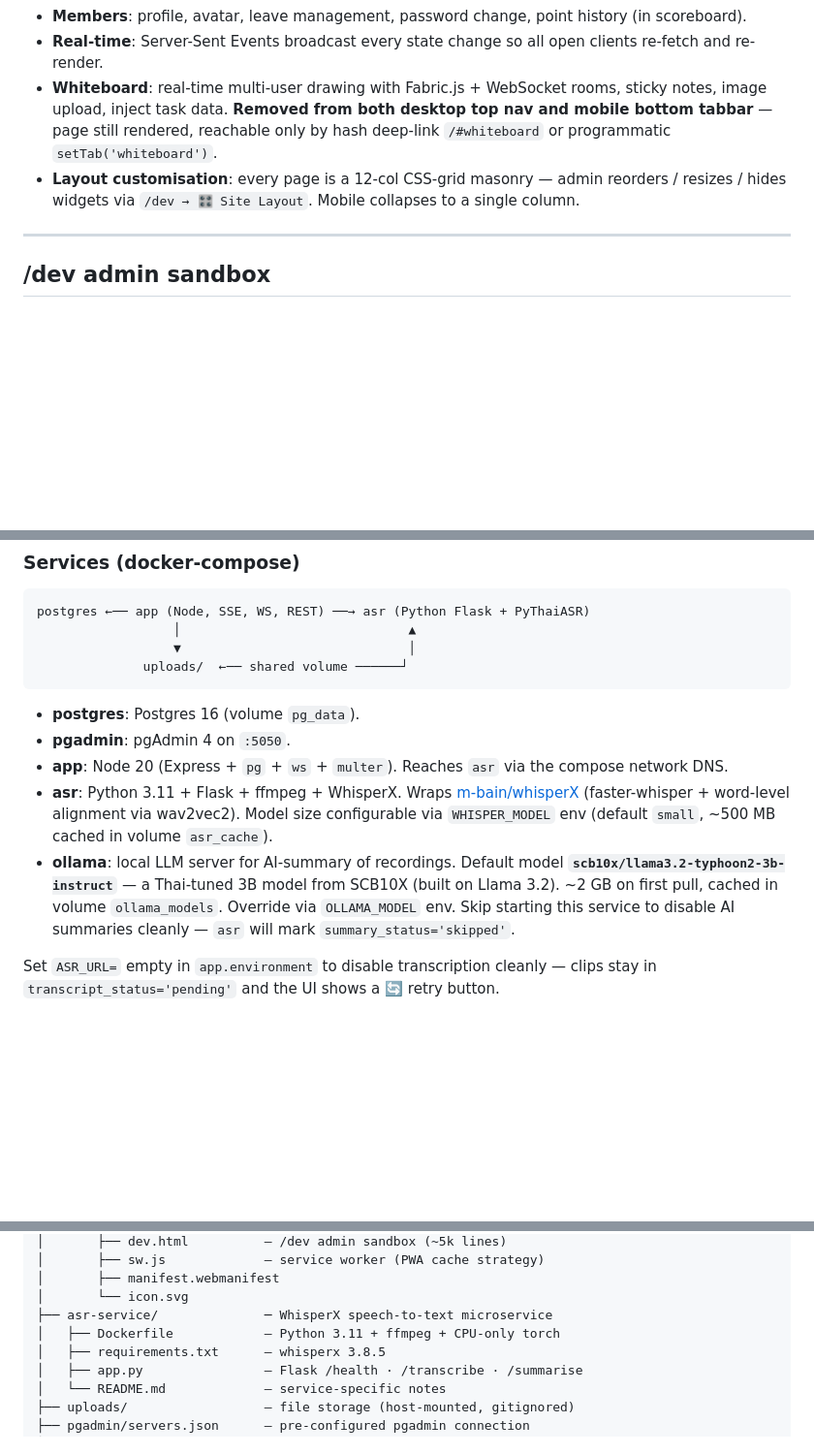
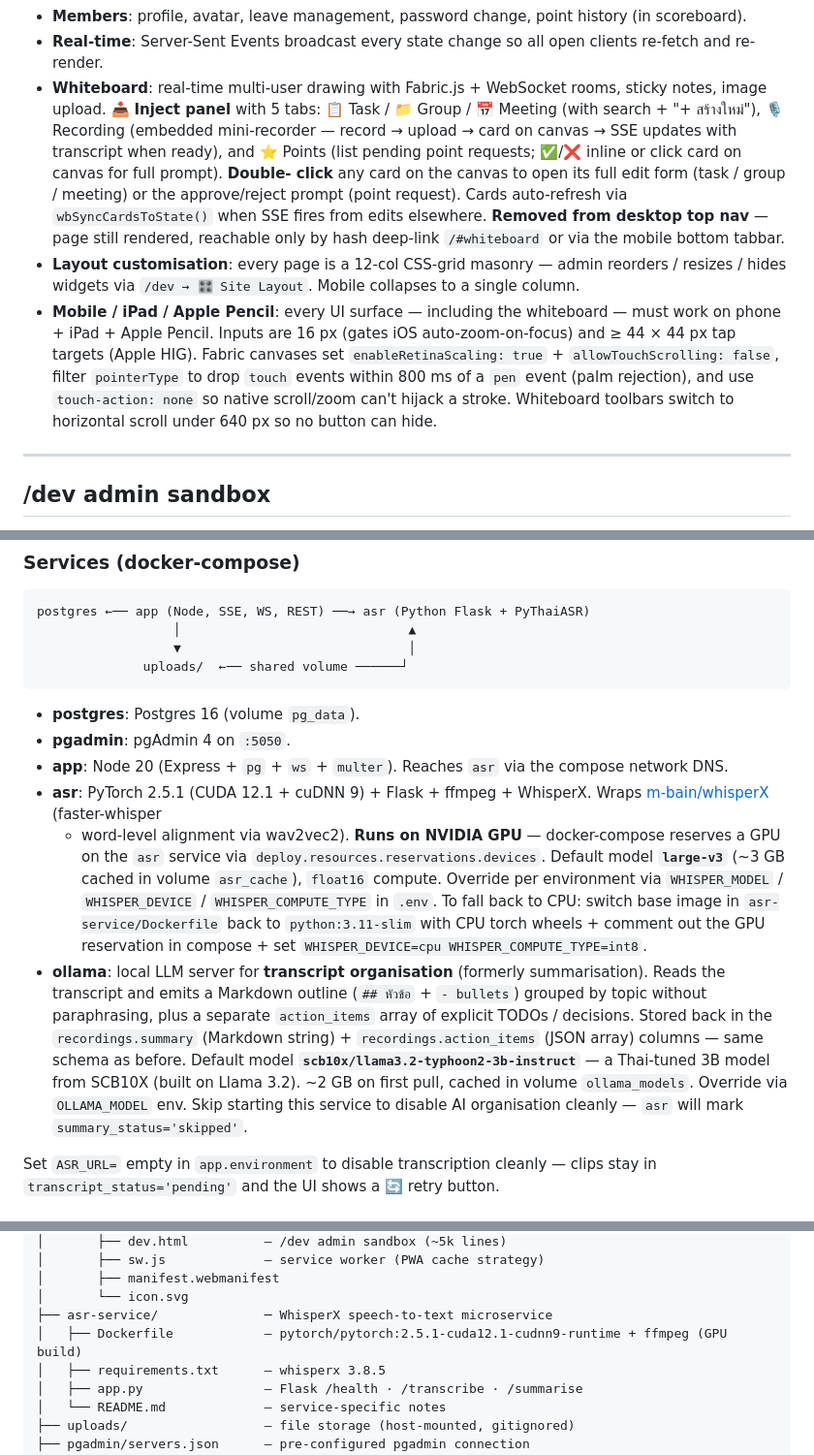
Before and after one commit to NongKenKhung/SMLWeb, a Markdown page: README.md, 3 parts joined by grey strips. Shown at 97% size. Drawn GitHub-style; blank space fills up the shorter version.

Commit message:
README.md: whiteboard inject panel + mobile/iPad/Apple Pencil notes

```diff
--- a/README.md
+++ b/README.md
@@ -94,12 +94,27 @@ The DB layer auto-creates tables on first run (`init()` in `db.js`).
 - **Real-time**: Server-Sent Events broadcast every state change so all open
   clients re-fetch and re-render.
 - **Whiteboard**: real-time multi-user drawing with Fabric.js + WebSocket
-  rooms, sticky notes, image upload, inject task data. **Removed from both
-  desktop top nav and mobile bottom tabbar** — page still rendered, reachable
-  only by hash deep-link `/#whiteboard` or programmatic `setTab('whiteboard')`.
+  rooms, sticky notes, image upload. 📥 **Inject panel** with 5 tabs:
+  📋 Task / 📁 Group / 📅 Meeting (with search + "+ สร้างใหม่"),
+  🎙 Recording (embedded mini-recorder — record → upload → card on canvas →
+  SSE updates with transcript when ready), and ⭐ Points (list pending point
+  requests; ✅/❌ inline or click card on canvas for full prompt). **Double-
+  click** any card on the canvas to open its full edit form (task / group /
+  meeting) or the approve/reject prompt (point request). Cards auto-refresh
+  via `wbSyncCardsToState()` when SSE fires from edits elsewhere. **Removed
+  from desktop top nav** — page still rendered, reachable only by hash
+  deep-link `/#whiteboard` or via the mobile bottom tabbar.
 - **Layout customisation**: every page is a 12-col CSS-grid masonry — admin
   reorders / resizes / hides widgets via `/dev → 🎛️ Site Layout`. Mobile
   collapses to a single column.
+- **Mobile / iPad / Apple Pencil**: every UI surface — including the
+  whiteboard — must work on phone + iPad + Apple Pencil. Inputs are 16 px
+  (gates iOS auto-zoom-on-focus) and ≥ 44 × 44 px tap targets (Apple HIG).
+  Fabric canvases set `enableRetinaScaling: true` + `allowTouchScrolling:
+  false`, filter `pointerType` to drop `touch` events within 800 ms of a
+  `pen` event (palm rejection), and use `touch-action: none` so native
+  scroll/zoom can't hijack a stroke. Whiteboard toolbars switch to
+  horizontal scroll under 640 px so no button can hide.
 
 ---
 
@@ -152,15 +167,26 @@ postgres ←── app (Node, SSE, WS, REST) ──→ asr (Python Flask + PyTha
 - **pgadmin**: pgAdmin 4 on `:5050`.
 - **app**: Node 20 (Express + `pg` + `ws` + `multer`). Reaches `asr` via the
   compose network DNS.
-- **asr**: Python 3.11 + Flask + ffmpeg + WhisperX. Wraps
-  [m-bain/whisperX](https://github.com/m-bain/whisperX) (faster-whisper +
-  word-level alignment via wav2vec2). Model size configurable via
-  `WHISPER_MODEL` env (default `small`, ~500 MB cached in volume `asr_cache`).
-- **ollama**: local LLM server for AI-summary of recordings. Default model
+- **asr**: PyTorch 2.5.1 (CUDA 12.1 + cuDNN 9) + Flask + ffmpeg + WhisperX.
+  Wraps [m-bain/whisperX](https://github.com/m-bain/whisperX) (faster-whisper
+  + word-level alignment via wav2vec2). **Runs on NVIDIA GPU** —
+  docker-compose reserves a GPU on the `asr` service via
+  `deploy.resources.reservations.devices`. Default model **`large-v3`**
+  (~3 GB cached in volume `asr_cache`), `float16` compute. Override per
+  environment via `WHISPER_MODEL` / `WHISPER_DEVICE` / `WHISPER_COMPUTE_TYPE`
+  in `.env`. To fall back to CPU: switch base image in `asr-service/Dockerfile`
+  back to `python:3.11-slim` with CPU torch wheels + comment out the GPU
+  reservation in compose + set `WHISPER_DEVICE=cpu WHISPER_COMPUTE_TYPE=int8`.
+- **ollama**: local LLM server for **transcript organisation** (formerly
+  summarisation). Reads the transcript and emits a Markdown outline
+  (`## หัวข้อ` + `- bullets`) grouped by topic without paraphrasing, plus a
+  separate `action_items` array of explicit TODOs / decisions. Stored back
+  in the `recordings.summary` (Markdown string) + `recordings.action_items`
+  (JSON array) columns — same schema as before. Default model
   **`scb10x/llama3.2-typhoon2-3b-instruct`** — a Thai-tuned 3B model from
   SCB10X (built on Llama 3.2). ~2 GB on first pull, cached in volume
   `ollama_models`. Override via `OLLAMA_MODEL` env. Skip starting this
-  service to disable AI summaries cleanly — `asr` will mark
+  service to disable AI organisation cleanly — `asr` will mark
   `summary_status='skipped'`.
 
 Set `ASR_URL=` empty in `app.environment` to disable transcription cleanly —
@@ -239,7 +265,7 @@ RAID, off-host backup).
 │       ├── manifest.webmanifest
 │       └── icon.svg
 ├── asr-service/              ─ WhisperX speech-to-text microservice
-│   ├── Dockerfile            — Python 3.11 + ffmpeg + CPU-only torch
+│   ├── Dockerfile            — pytorch/pytorch:2.5.1-cuda12.1-cudnn9-runtime + ffmpeg (GPU build)
 │   ├── requirements.txt      — whisperx 3.8.5
 │   ├── app.py                — Flask /health · /transcribe · /summarise
 │   └── README.md             — service-specific notes
```
